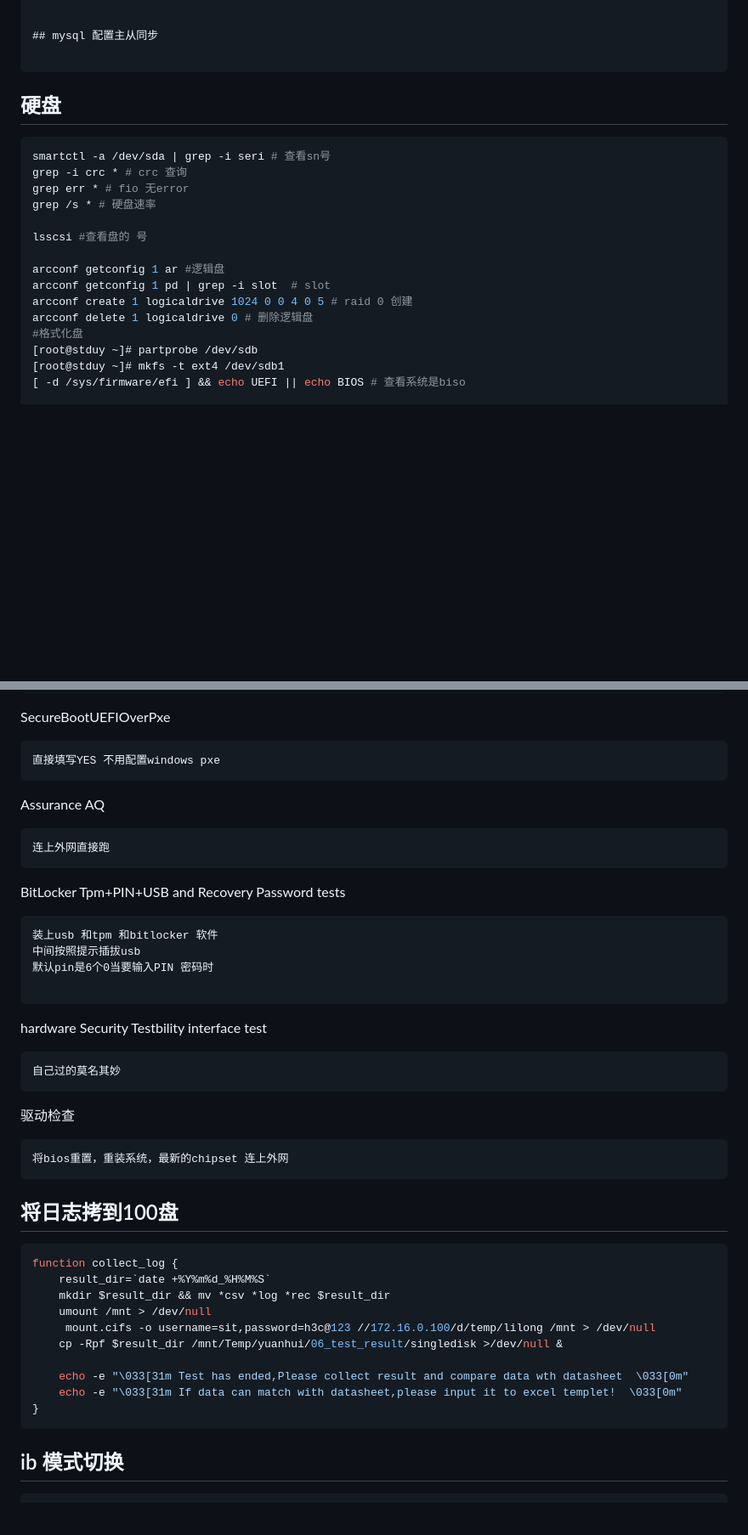
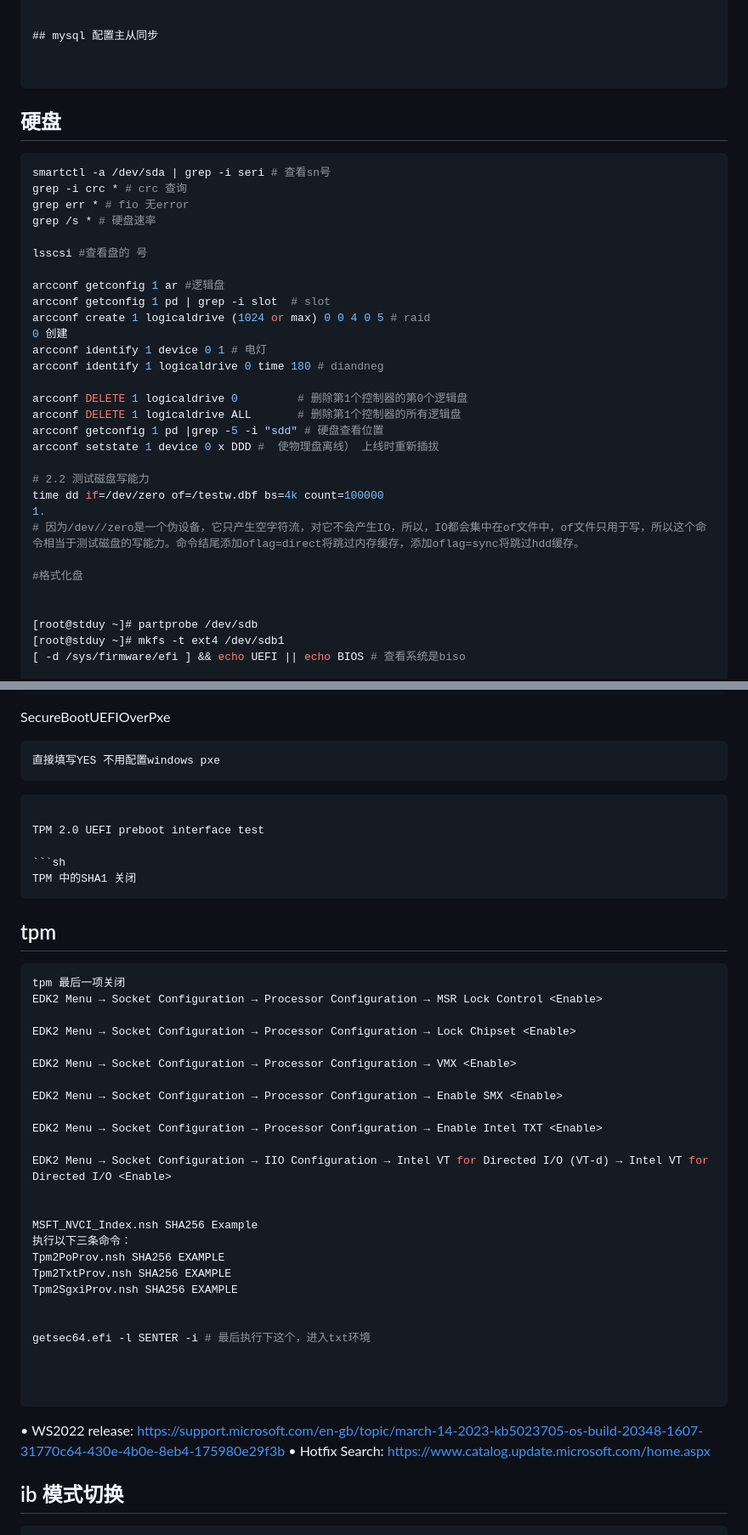
Before and after one commit to jccjd/everything_note, a Markdown page: everything_cmd.md, 2 parts joined by grey strips. Shown: that part at 85% size. Drawn GitHub-style; blank space fills up the shorter version.

````diff
--- a/everything_cmd.md
+++ b/everything_cmd.md
@@ -385,11 +396,12 @@ reset slave
 
 ## mysql 配置主从同步
 
+
 ```
 
 ## 硬盘
 
-```sh
+```shell
 smartctl -a /dev/sda | grep -i seri # 查看sn号
 grep -i crc * # crc 查询
 grep err * # fio 无error
@@ -399,9 +411,24 @@ lsscsi #查看盘的 号
 
 arcconf getconfig 1 ar #逻辑盘
 arcconf getconfig 1 pd | grep -i slot  # slot
-arcconf create 1 logicaldrive 1024 0 0 4 0 5 # raid 0 创建
-arcconf delete 1 logicaldrive 0 # 删除逻辑盘
+arcconf create 1 logicaldrive (1024 or max) 0 0 4 0 5 # raid
+0 创建
+arcconf identify 1 device 0 1 # 电灯
+arcconf identify 1 logicaldrive 0 time 180 # diandneg
+
+arcconf DELETE 1 logicaldrive 0         # 删除第1个控制器的第0个逻辑盘
+arcconf DELETE 1 logicaldrive ALL       # 删除第1个控制器的所有逻辑盘
+arcconf getconfig 1 pd |grep -5 -i "sdd" # 硬盘查看位置
+arcconf setstate 1 device 0 x DDD #  使物理盘离线） 上线时重新插拔
+
+# 2.2 测试磁盘写能力
+time dd if=/dev/zero of=/testw.dbf bs=4k count=100000
+1.
+# 因为/dev//zero是一个伪设备，它只产生空字符流，对它不会产生IO，所以，IO都会集中在of文件中，of文件只用于写，所以这个命令相当于测试磁盘的写能力。命令结尾添加oflag=direct将跳过内存缓存，添加oflag=sync将跳过hdd缓存。
+
 #格式化盘
+
+
 [root@stduy ~]# partprobe /dev/sdb
 [root@stduy ~]# mkfs -t ext4 /dev/sdb1
 [ -d /sys/firmware/efi ] && echo UEFI || echo BIOS # 查看系统是biso
@@ -495,47 +524,57 @@ SecureBootUEFIOverPxe
 直接填写YES 不用配置windows pxe
 ```
 
-Assurance AQ
 
-```
-连上外网直接跑
-```
 
-BitLocker Tpm+PIN+USB and Recovery Password tests
-
-```
-装上usb 和tpm 和bitlocker 软件
-中间按照提示插拔usb
-默认pin是6个0当要输入PIN 密码时
 
 ```
 
-hardware Security Testbility interface test
+TPM 2.0 UEFI preboot interface test
+
+```sh
+TPM 中的SHA1 关闭
+```
+
+
+
+
+## tpm
+
+```shell
+tpm 最后一项关闭
+EDK2 Menu → Socket Configuration → Processor Configuration → MSR Lock Control <Enable>
+
+EDK2 Menu → Socket Configuration → Processor Configuration → Lock Chipset <Enable>
+
+EDK2 Menu → Socket Configuration → Processor Configuration → VMX <Enable>
+
+EDK2 Menu → Socket Configuration → Processor Configuration → Enable SMX <Enable>
+
+EDK2 Menu → Socket Configuration → Processor Configuration → Enable Intel TXT <Enable>
+
+EDK2 Menu → Socket Configuration → IIO Configuration → Intel VT for Directed I/O (VT-d) → Intel VT for Directed I/O <Enable>
+
+
+MSFT_NVCI_Index.nsh SHA256 Example
+执行以下三条命令：
+Tpm2PoProv.nsh SHA256 EXAMPLE
+Tpm2TxtProv.nsh SHA256 EXAMPLE
+Tpm2SgxiProv.nsh SHA256 EXAMPLE
+
+
+getsec64.efi -l SENTER -i # 最后执行下这个，进入txt环境
+
+
 
 ```
-自己过的莫名其妙
-```
 
-驱动检查
 
-```
-将bios重置，重装系统，最新的chipset 连上外网
-```
 
-##  将日志拷到100盘
 
-```shell
-function collect_log {
-	result_dir=`date +%Y%m%d_%H%M%S`
-	mkdir $result_dir && mv *csv *log *rec $result_dir
-	umount /mnt > /dev/null
-	 mount.cifs -o username=sit,password=h3c@123 //172.16.0.100/d/temp/lilong /mnt > /dev/null
-	cp -Rpf $result_dir /mnt/Temp/yuanhui/06_test_result/singledisk >/dev/null &
+•	WS2022 release: https://support.microsoft.com/en-gb/topic/march-14-2023-kb5023705-os-build-20348-1607-31770c64-430e-4b0e-8eb4-175980e29f3b
+•	Hotfix Search: https://www.catalog.update.microsoft.com/home.aspx
 
-	echo -e "\033[31m Test has ended,Please collect result and compare data wth datasheet  \033[0m"
-	echo -e "\033[31m If data can match with datasheet,please input it to excel templet!  \033[0m"
-}
-```
+
 
 
 
````
Also changed, not shown: other parts of everything_cmd.md (+191 -32 lines).
